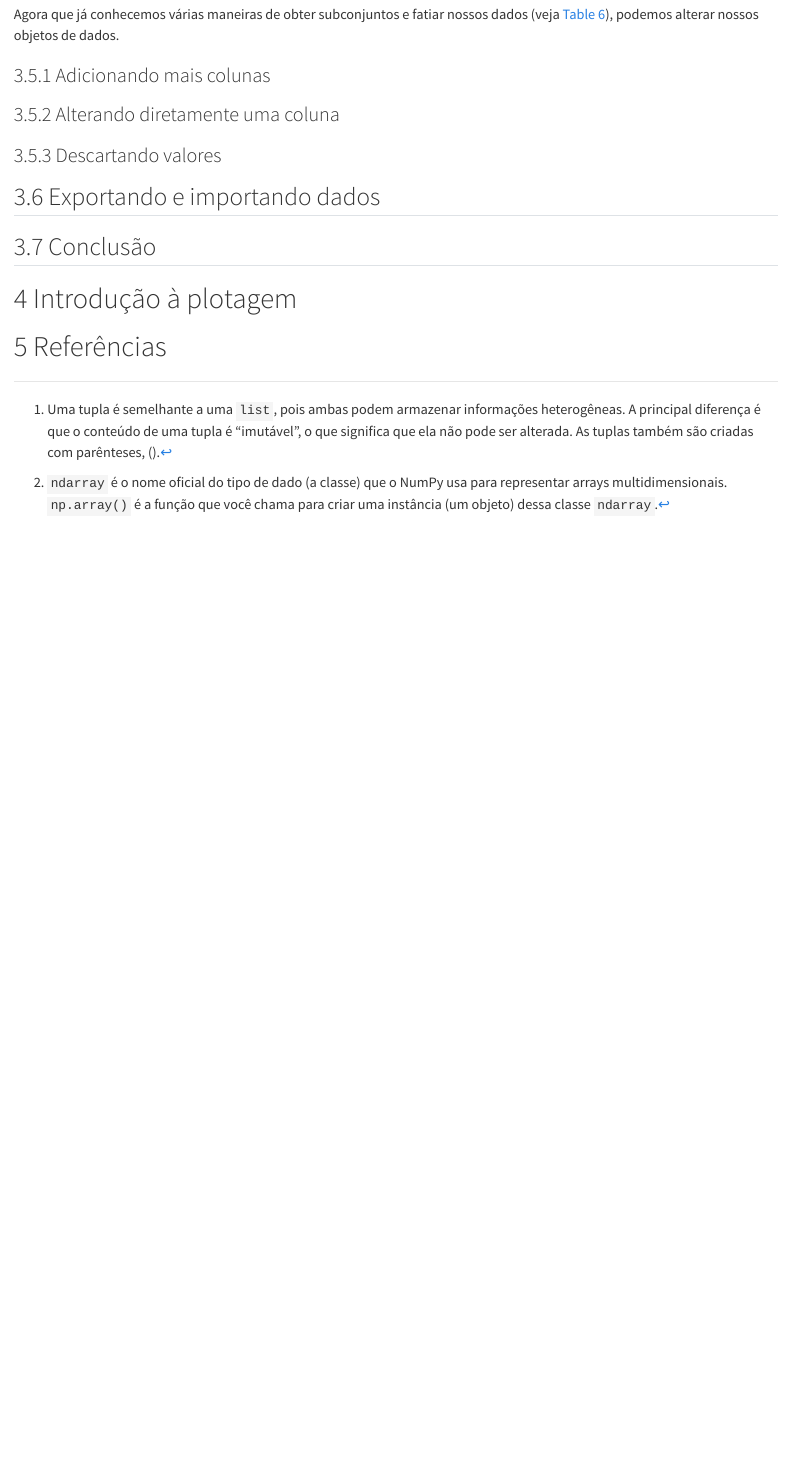
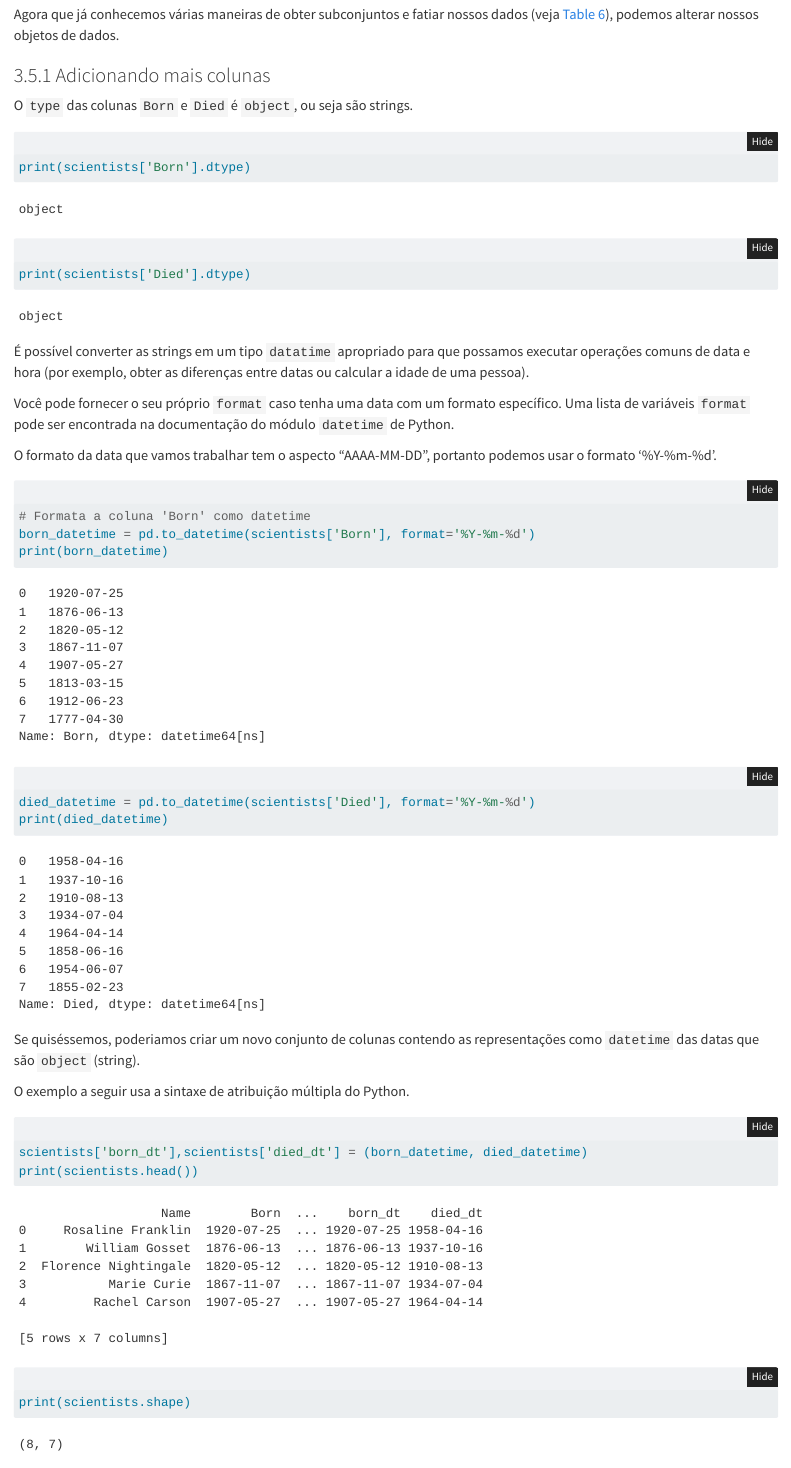
Before and after one commit to seperool/python_dados, a Quarto document (Python_dados.qmd): the page in a window 1100 px wide, from 9340 px down. Rendered offline with R 4.5, knitr and Pandoc in place of Quarto, with nearby package versions; folded parts are opened.

Commit message:
Add colunas DataFrame

````diff
--- a/Python_dados.qmd
+++ b/Python_dados.qmd
@@ -1592,6 +1592,48 @@ Agora que já conhecemos várias maneiras de obter subconjuntos e fatiar nossos
 
 ### Adicionando mais colunas
 
+O `type` das colunas `Born` e `Died` é `object`, ou seja são strings.
+
+```{python}
+print(scientists['Born'].dtype)
+```
+
+```{python}
+print(scientists['Died'].dtype)
+```
+
+É possível converter as strings em um tipo `datatime` apropriado para que possamos executar operações comuns de data e hora (por exemplo, obter as diferenças entre datas ou calcular a idade de uma pessoa).
+
+Você pode fornecer o seu próprio `format` caso tenha uma data com um formato específico. Uma lista de variáveis `format` pode ser encontrada na documentação do módulo `datetime` de Python.
+
+O formato da data que vamos trabalhar tem o aspecto "AAAA-MM-DD", portanto podemos usar o formato '%Y-%m-%d'.
+
+```{python}
+# Formata a coluna 'Born' como datetime
+born_datetime = pd.to_datetime(scientists['Born'], format='%Y-%m-%d')
+print(born_datetime)
+```
+
+```{python}
+died_datetime = pd.to_datetime(scientists['Died'], format='%Y-%m-%d')
+print(died_datetime)
+```
+
+\newpage
+
+Se quiséssemos, poderiamos criar um novo conjunto de colunas contendo as representações como `datetime` das datas que são `object` (string).
+
+O exemplo a seguir usa a sintaxe de atribuição múltipla do Python.
+
+```{python}
+scientists['born_dt'],scientists['died_dt'] = (born_datetime, died_datetime)
+print(scientists.head())
+```
+
+```{python}
+print(scientists.shape)
+```
+
 \newpage
 
 ### Alterando diretamente uma coluna
````
Also changed, not shown: Python_dados.pdf.
